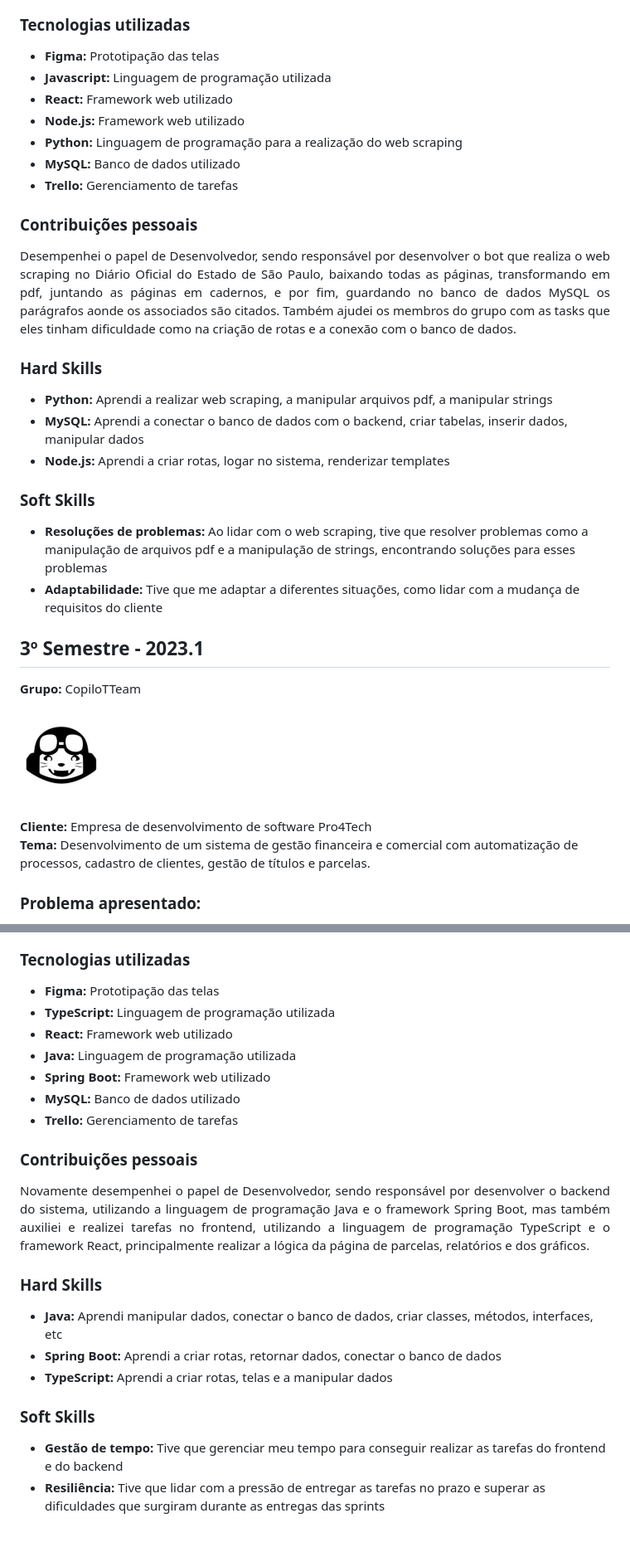
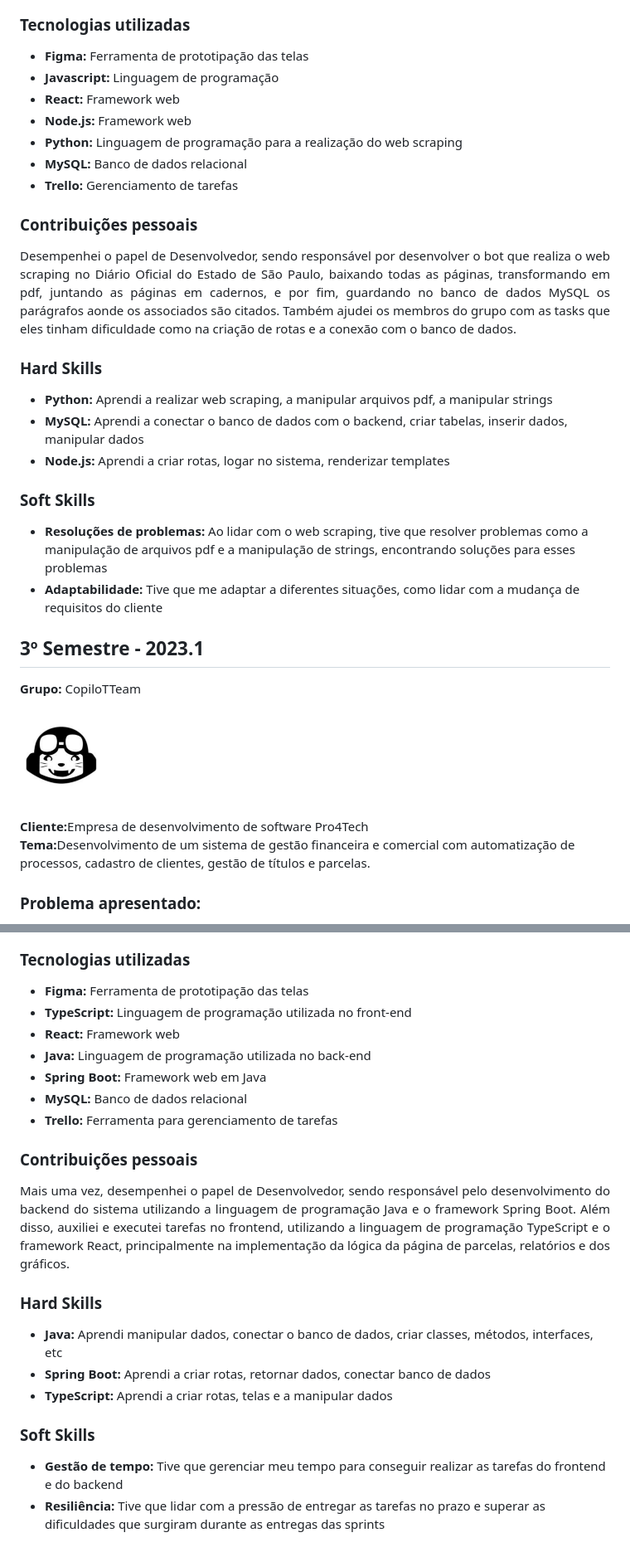
Before and after one commit to Tuuca/Portfolio-Fatec, a Markdown page: README.md, 2 parts joined by grey strips. Shown at 83% size. Drawn GitHub-style.

Commit message:
Correções textos

```diff
--- a/README.md
+++ b/README.md
@@ -91,13 +91,13 @@ Imagem da página de um relatório:
 ### <b>Tecnologias utilizadas</b>
 
 <ul>
-<li><b>Figma: </b> Prototipação das telas</li>
-<li><b>Javascript: </b> Linguagem de programação utilizada</li>
-<li><b>React: </b> Framework web utilizado</li>
-<li><b>Node.js: </b> Framework web utilizado</li>
-<li><b>Python: </b> Linguagem de programação para a realização do web scraping</li>
-<li><b>MySQL: </b> Banco de dados utilizado</li>
-<li><b>Trello: </b> Gerenciamento de tarefas</li>
+<li><b>Figma: </b>Ferramenta de prototipação das telas</li>
+<li><b>Javascript: </b>Linguagem de programação</li>
+<li><b>React: </b>Framework web</li>
+<li><b>Node.js: </b>Framework web</li>
+<li><b>Python: </b>Linguagem de programação para a realização do web scraping</li>
+<li><b>MySQL: </b>Banco de dados relacional</li>
+<li><b>Trello: </b>Gerenciamento de tarefas</li>
 </ul>
 
 ### <b>Contribuições pessoais</b>
@@ -107,16 +107,16 @@ Imagem da página de um relatório:
 ### <b> Hard Skills </b>
 
 <ul>
-<li><b>Python: </b> Aprendi a realizar web scraping, a manipular arquivos pdf, a manipular strings</li>
-<li><b>MySQL: </b> Aprendi a conectar o banco de dados com o backend, criar tabelas, inserir dados, manipular dados</li>
-<li><b>Node.js: </b> Aprendi a criar rotas, logar no sistema, renderizar templates</li>
+<li><b>Python: </b>Aprendi a realizar web scraping, a manipular arquivos pdf, a manipular strings</li>
+<li><b>MySQL: </b>Aprendi a conectar o banco de dados com o backend, criar tabelas, inserir dados, manipular dados</li>
+<li><b>Node.js: </b>Aprendi a criar rotas, logar no sistema, renderizar templates</li>
 </ul>
 
 ### <b> Soft Skills </b>
 
 <ul>
-<li><b>Resoluções de problemas: </b> Ao lidar com o web scraping, tive que resolver problemas como a manipulação de arquivos pdf e a manipulação de strings, encontrando soluções para esses problemas</li>
-<li><b>Adaptabilidade: </b> Tive que me adaptar a diferentes situações, como lidar com a mudança de requisitos do cliente</li>
+<li><b>Resoluções de problemas: </b>Ao lidar com o web scraping, tive que resolver problemas como a manipulação de arquivos pdf e a manipulação de strings, encontrando soluções para esses problemas</li>
+<li><b>Adaptabilidade: </b>Tive que me adaptar a diferentes situações, como lidar com a mudança de requisitos do cliente</li>
 </ul>
 
 ## 3º Semestre - 2023.1
@@ -125,9 +125,9 @@ Imagem da página de um relatório:
 <br><br>
 <img src="./docs/copilotteam.jpg" width="100px" height="100px" align="center" alt="Logo do grupo CopiloTTeam" border-radius="50">
 <br><br>
-<b>Cliente:</b> Empresa de desenvolvimento de software Pro4Tech
+<b>Cliente:</b>Empresa de desenvolvimento de software Pro4Tech
 <br>
-<b>Tema:</b> Desenvolvimento de um sistema de gestão financeira e comercial com automatização de processos, cadastro de clientes, gestão de títulos e parcelas.
+<b>Tema:</b>Desenvolvimento de um sistema de gestão financeira e comercial com automatização de processos, cadastro de clientes, gestão de títulos e parcelas.
 
 ### <b> Problema apresentado: </b>
 
@@ -144,30 +144,30 @@ Imagem da página relatórios de parcelas:
 ### <b>Tecnologias utilizadas</b>
 
 <ul>
-<li><b>Figma: </b> Prototipação das telas</li>
-<li><b>TypeScript: </b> Linguagem de programação utilizada</li>
-<li><b>React: </b> Framework web utilizado</li>
-<li><b>Java: </b> Linguagem de programação utilizada</li>
-<li><b>Spring Boot: </b> Framework web utilizado</li>
-<li><b>MySQL: </b> Banco de dados utilizado</li>
-<li><b>Trello: </b> Gerenciamento de tarefas</li>
+<li><b>Figma: </b>Ferramenta de prototipação das telas</li>
+<li><b>TypeScript: </b>Linguagem de programação utilizada no front-end</li>
+<li><b>React: </b>Framework web</li>
+<li><b>Java: </b>Linguagem de programação utilizada no back-end</li>
+<li><b>Spring Boot: </b>Framework web em Java</li>
+<li><b>MySQL: </b>Banco de dados relacional</li>
+<li><b>Trello: </b>Ferramenta para gerenciamento de tarefas</li>
 </ul>
 
 ### <b>Contribuições pessoais</b>
 
-<p align="justify">Novamente desempenhei o papel de Desenvolvedor, sendo responsável por desenvolver o backend do sistema, utilizando a linguagem de programação Java e o framework Spring Boot, mas também auxiliei e realizei tarefas no frontend, utilizando a linguagem de programação TypeScript e o framework React, principalmente realizar a lógica da página de parcelas, relatórios e dos gráficos.</p>
+<p align="justify">Mais uma vez, desempenhei o papel de Desenvolvedor, sendo responsável pelo desenvolvimento do backend do sistema utilizando a linguagem de programação Java e o framework Spring Boot. Além disso, auxiliei e executei tarefas no frontend, utilizando a linguagem de programação TypeScript e o framework React, principalmente na implementação da lógica da página de parcelas, relatórios e dos gráficos.</p>
 
 ### <b> Hard Skills </b>
 
 <ul>
-<li><b>Java: </b> Aprendi manipular dados, conectar o banco de dados, criar classes, métodos, interfaces, etc</li>
-<li><b>Spring Boot: </b> Aprendi a criar rotas, retornar dados, conectar o banco de dados</li>
-<li><b>TypeScript: </b> Aprendi a criar rotas, telas e a manipular dados</li>
+<li><b>Java: </b>Aprendi manipular dados, conectar o banco de dados, criar classes, métodos, interfaces, etc</li>
+<li><b>Spring Boot: </b>Aprendi a criar rotas, retornar dados, conectar banco de dados</li>
+<li><b>TypeScript: </b>Aprendi a criar rotas, telas e a manipular dados</li>
 </ul>
 
 ### <b> Soft Skills </b>
 
 <ul>
-<li><b>Gestão de tempo: </b> Tive que gerenciar meu tempo para conseguir realizar as tarefas do frontend e do backend</li>
-<li><b>Resiliência: </b> Tive que lidar com a pressão de entregar as tarefas no prazo e superar as dificuldades que surgiram durante as entregas das sprints</li>
+<li><b>Gestão de tempo: </b>Tive que gerenciar meu tempo para conseguir realizar as tarefas do frontend e do backend</li>
+<li><b>Resiliência: </b>Tive que lidar com a pressão de entregar as tarefas no prazo e superar as dificuldades que surgiram durante as entregas das sprints</li>
 <ul>
```
Also changed, not shown: other parts of README.md (+21 -21 lines).
